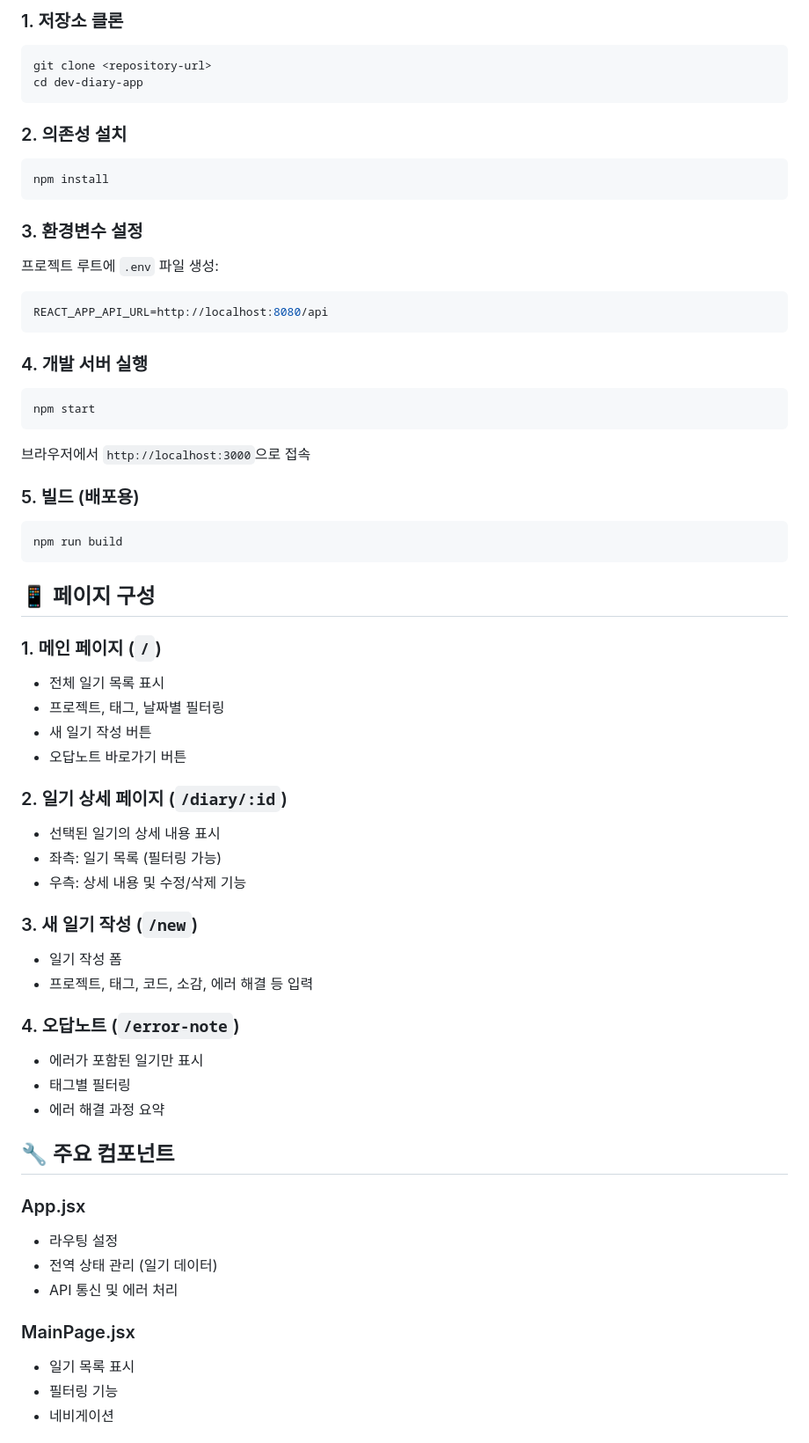
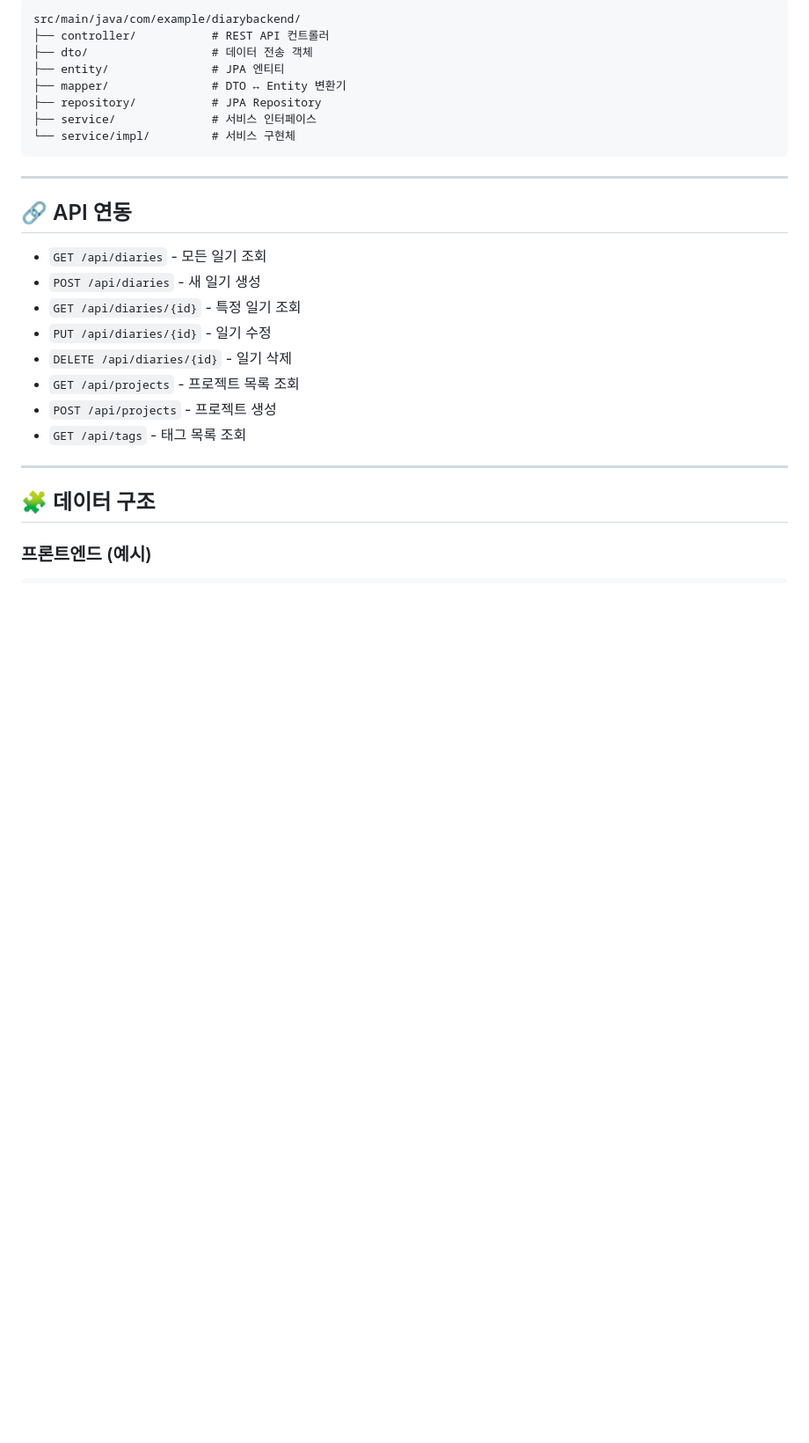
Before and after one commit to WorkSpaceForHanmg/MiniProject2, a Markdown page: README.md, the part around one of its changes. Shown at 88% size. GitHub-like rendering; blank space fills up the shorter version.

````diff
--- a/README.md
+++ b/README.md
@@ -45,64 +76,31 @@ src/
 
-### 1. 저장소 클론
-```bash
-git clone <repository-url>
-cd dev-diary-app
+```
+src/main/java/com/example/diarybackend/
+├── controller/           # REST API 컨트롤러
+├── dto/                  # 데이터 전송 객체
+├── entity/               # JPA 엔티티
+├── mapper/               # DTO ↔ Entity 변환기
+├── repository/           # JPA Repository
+├── service/              # 서비스 인터페이스
+└── service/impl/         # 서비스 구현체
 ```
 
-### 2. 의존성 설치
-```bash
-npm install
-```
+---
 
-### 3. 환경변수 설정
-프로젝트 루트에 `.env` 파일 생성:
-```env
-REACT_APP_API_URL=http://localhost:8080/api
-```
+## 🔗 API 연동
 
-### 4. 개발 서버 실행
-```bash
-npm start
-```
+* `GET /api/diaries` - 모든 일기 조회
+* `POST /api/diaries` - 새 일기 생성
+* `GET /api/diaries/{id}` - 특정 일기 조회
+* `PUT /api/diaries/{id}` - 일기 수정
+* `DELETE /api/diaries/{id}` - 일기 삭제
+* `GET /api/projects` - 프로젝트 목록 조회
+* `POST /api/projects` - 프로젝트 생성
+* `GET /api/tags` - 태그 목록 조회
 
-브라우저에서 `http://localhost:3000`으로 접속
+---
 
-### 5. 빌드 (배포용)
-```bash
-npm run build
-```
+## 🧩 데이터 구조
 
-## 📱 페이지 구성
+### 프론트엔드 (예시)
 
-### 1. 메인 페이지 (`/`)
-- 전체 일기 목록 표시
-- 프로젝트, 태그, 날짜별 필터링
-- 새 일기 작성 버튼
-- 오답노트 바로가기 버튼
-
-### 2. 일기 상세 페이지 (`/diary/:id`)
-- 선택된 일기의 상세 내용 표시
-- 좌측: 일기 목록 (필터링 가능)
-- 우측: 상세 내용 및 수정/삭제 기능
-
-### 3. 새 일기 작성 (`/new`)
-- 일기 작성 폼
-- 프로젝트, 태그, 코드, 소감, 에러 해결 등 입력
-
-### 4. 오답노트 (`/error-note`)
-- 에러가 포함된 일기만 표시
-- 태그별 필터링
-- 에러 해결 과정 요약
-
-## 🔧 주요 컴포넌트
-
-### App.jsx
-- 라우팅 설정
-- 전역 상태 관리 (일기 데이터)
-- API 통신 및 에러 처리
-
-### MainPage.jsx
-- 일기 목록 표시
-- 필터링 기능
-- 네비게이션
-
````
Also changed, not shown: other parts of README.md (+153 -79 lines).
